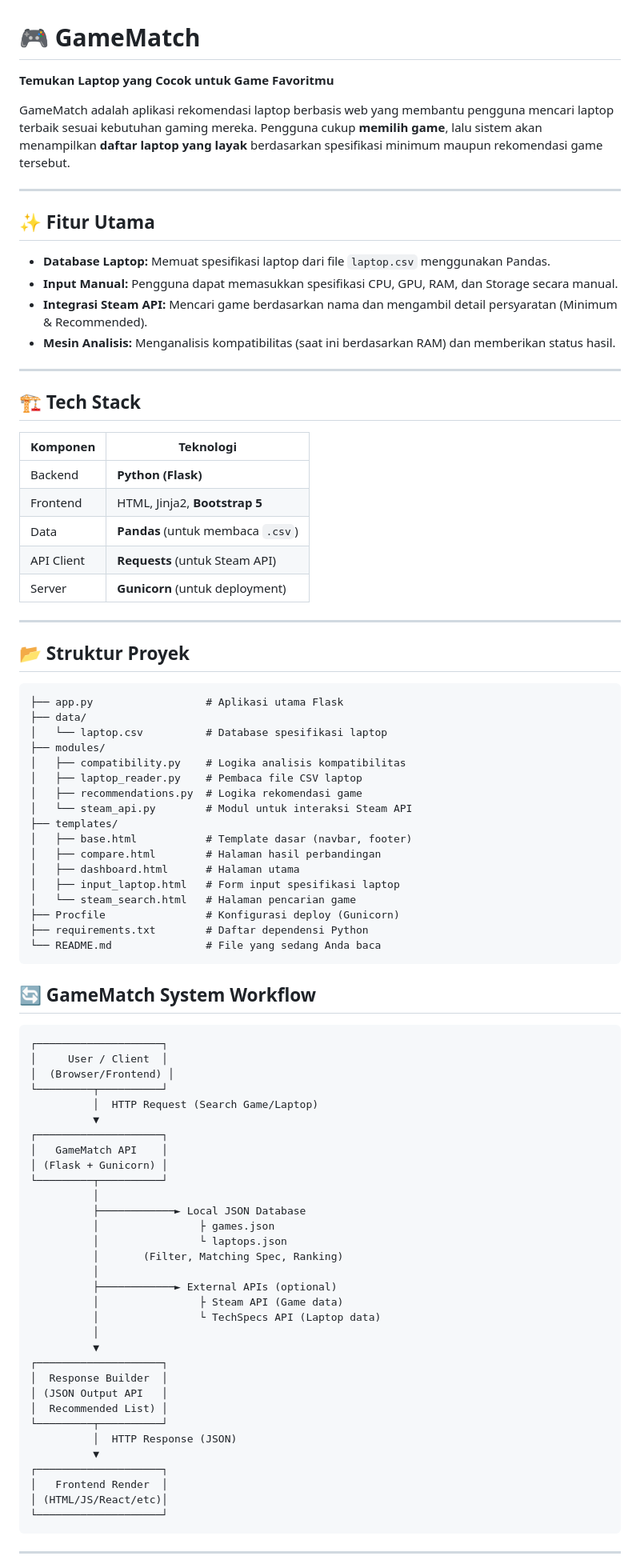
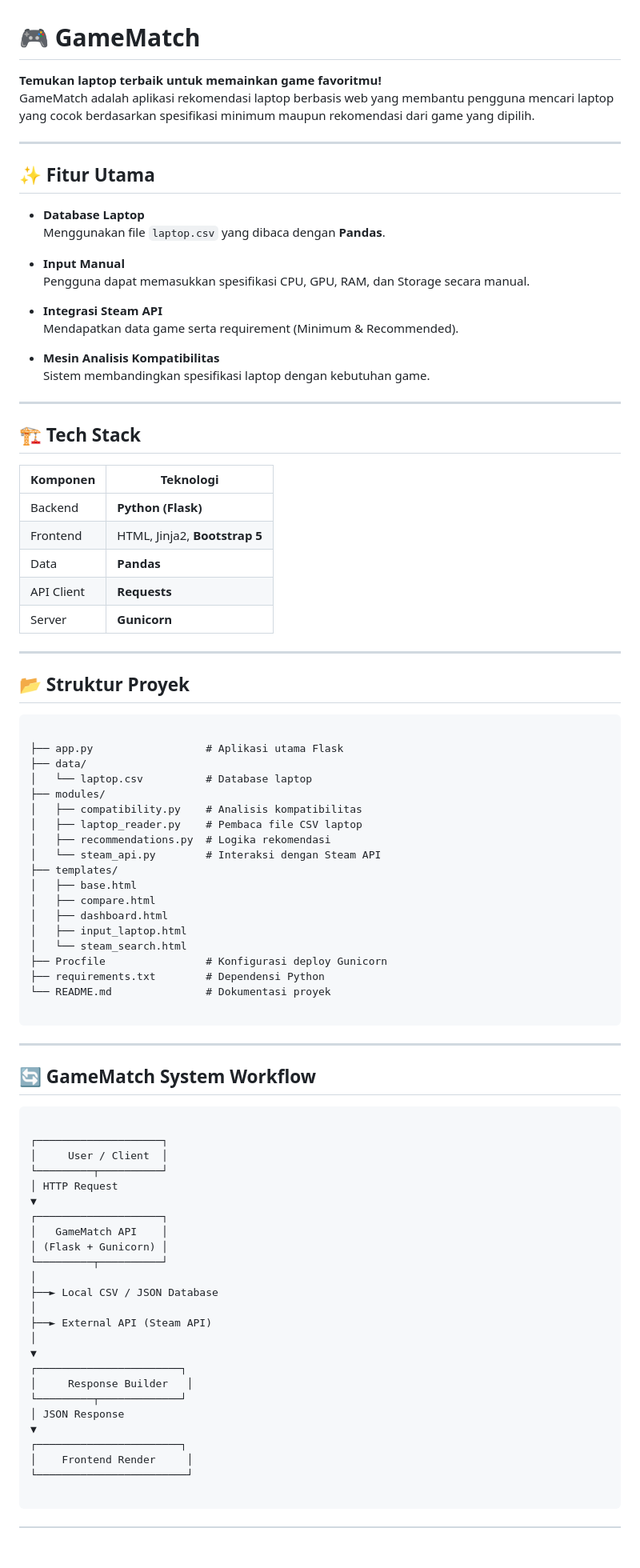
Before and after one commit to Averroes098/gamematch, a Markdown page: README.md, the part around the change printed below. Shown: that part at 80% size. Rendered like a GitHub page; blank space fills up the shorter version.

````diff
--- a/README.md
+++ b/README.md
@@ -1,89 +1,89 @@
 # 🎮 GameMatch
 
-**Temukan Laptop yang Cocok untuk Game Favoritmu**
-
-GameMatch adalah aplikasi rekomendasi laptop berbasis web yang membantu pengguna mencari laptop terbaik sesuai kebutuhan gaming mereka.
-Pengguna cukup **memilih game**, lalu sistem akan menampilkan **daftar laptop yang layak** berdasarkan spesifikasi minimum maupun rekomendasi game tersebut.
+**Temukan laptop terbaik untuk memainkan game favoritmu!**
+GameMatch adalah aplikasi rekomendasi laptop berbasis web yang membantu pengguna mencari laptop yang cocok berdasarkan spesifikasi minimum maupun rekomendasi dari game yang dipilih.
 
 ---
 
 ## ✨ Fitur Utama
 
-* **Database Laptop:** Memuat spesifikasi laptop dari file `laptop.csv` menggunakan Pandas.
-* **Input Manual:** Pengguna dapat memasukkan spesifikasi CPU, GPU, RAM, dan Storage secara manual.
-* **Integrasi Steam API:** Mencari game berdasarkan nama dan mengambil detail persyaratan (Minimum & Recommended).
-* **Mesin Analisis:** Menganalisis kompatibilitas (saat ini berdasarkan RAM) dan memberikan status hasil.
+- **Database Laptop**
+  Menggunakan file `laptop.csv` yang dibaca dengan **Pandas**.
+
+- **Input Manual**
+  Pengguna dapat memasukkan spesifikasi CPU, GPU, RAM, dan Storage secara manual.
+
+- **Integrasi Steam API**
+  Mendapatkan data game serta requirement (Minimum & Recommended).
+
+- **Mesin Analisis Kompatibilitas**
+  Sistem membandingkan spesifikasi laptop dengan kebutuhan game.
 
 ---
 
 ## 🏗️ Tech Stack
 
 | Komponen | Teknologi |
-| --- | --- |
+|---------|-----------|
 | Backend | **Python (Flask)** |
 | Frontend | HTML, Jinja2, **Bootstrap 5** |
-| Data | **Pandas** (untuk membaca `.csv`) |
-| API Client | **Requests** (untuk Steam API) |
-| Server | **Gunicorn** (untuk deployment) |
+| Data | **Pandas** |
+| API Client | **Requests** |
+| Server | **Gunicorn** |
 
 ---
 
 ## 📂 Struktur Proyek
 
 ```
+
 ├── app.py                  # Aplikasi utama Flask
 ├── data/
-│   └── laptop.csv          # Database spesifikasi laptop
+│   └── laptop.csv          # Database laptop
 ├── modules/
-│   ├── compatibility.py    # Logika analisis kompatibilitas
+│   ├── compatibility.py    # Analisis kompatibilitas
 │   ├── laptop_reader.py    # Pembaca file CSV laptop
-│   ├── recommendations.py  # Logika rekomendasi game
-│   └── steam_api.py        # Modul untuk interaksi Steam API
+│   ├── recommendations.py  # Logika rekomendasi
+│   └── steam_api.py        # Interaksi dengan Steam API
 ├── templates/
-│   ├── base.html           # Template dasar (navbar, footer)
-│   ├── compare.html        # Halaman hasil perbandingan
-│   ├── dashboard.html      # Halaman utama
-│   ├── input_laptop.html   # Form input spesifikasi laptop
-│   └── steam_search.html   # Halaman pencarian game
-├── Procfile                # Konfigurasi deploy (Gunicorn)
-├── requirements.txt        # Daftar dependensi Python
-└── README.md               # File yang sedang Anda baca
+│   ├── base.html
+│   ├── compare.html
+│   ├── dashboard.html
+│   ├── input_laptop.html
+│   └── steam_search.html
+├── Procfile                # Konfigurasi deploy Gunicorn
+├── requirements.txt        # Dependensi Python
+└── README.md               # Dokumentasi proyek
+
 ```
+
+---
 
 ## 🔄 GameMatch System Workflow
 
 ```
+
 ┌────────────────────┐
 │     User / Client  │
-│  (Browser/Frontend) │
 └─────────┬──────────┘
-          │  HTTP Request (Search Game/Laptop)
-          ▼
+│ HTTP Request
+▼
 ┌────────────────────┐
 │   GameMatch API    │
 │ (Flask + Gunicorn) │
 └─────────┬──────────┘
-          │
-          ├────────────► Local JSON Database
-          │                ├ games.json
-          │                └ laptops.json
-          │       (Filter, Matching Spec, Ranking)
-          │
-          ├────────────► External APIs (optional)
-          │                ├ Steam API (Game data)
-          │                └ TechSpecs API (Laptop data)
-          │
-          ▼
-┌────────────────────┐
-│  Response Builder  │
-│ (JSON Output API   │
-│  Recommended List) │
-└─────────┬──────────┘
-          │  HTTP Response (JSON)
-          ▼
-┌────────────────────┐
-│   Frontend Render  │
-│ (HTML/JS/React/etc)│
-└────────────────────┘
-```
+│
+├──► Local CSV / JSON Database
+│
+├──► External API (Steam API)
+│
+▼
+┌───────────────────────┐
+│     Response Builder   │
+└─────────┬─────────────┘
+│ JSON Response
+▼
+┌───────────────────────┐
+│    Frontend Render     │
+└────────────────────────┘
 
````
Also changed, not shown: other parts of README.md (+70 -65 lines).
